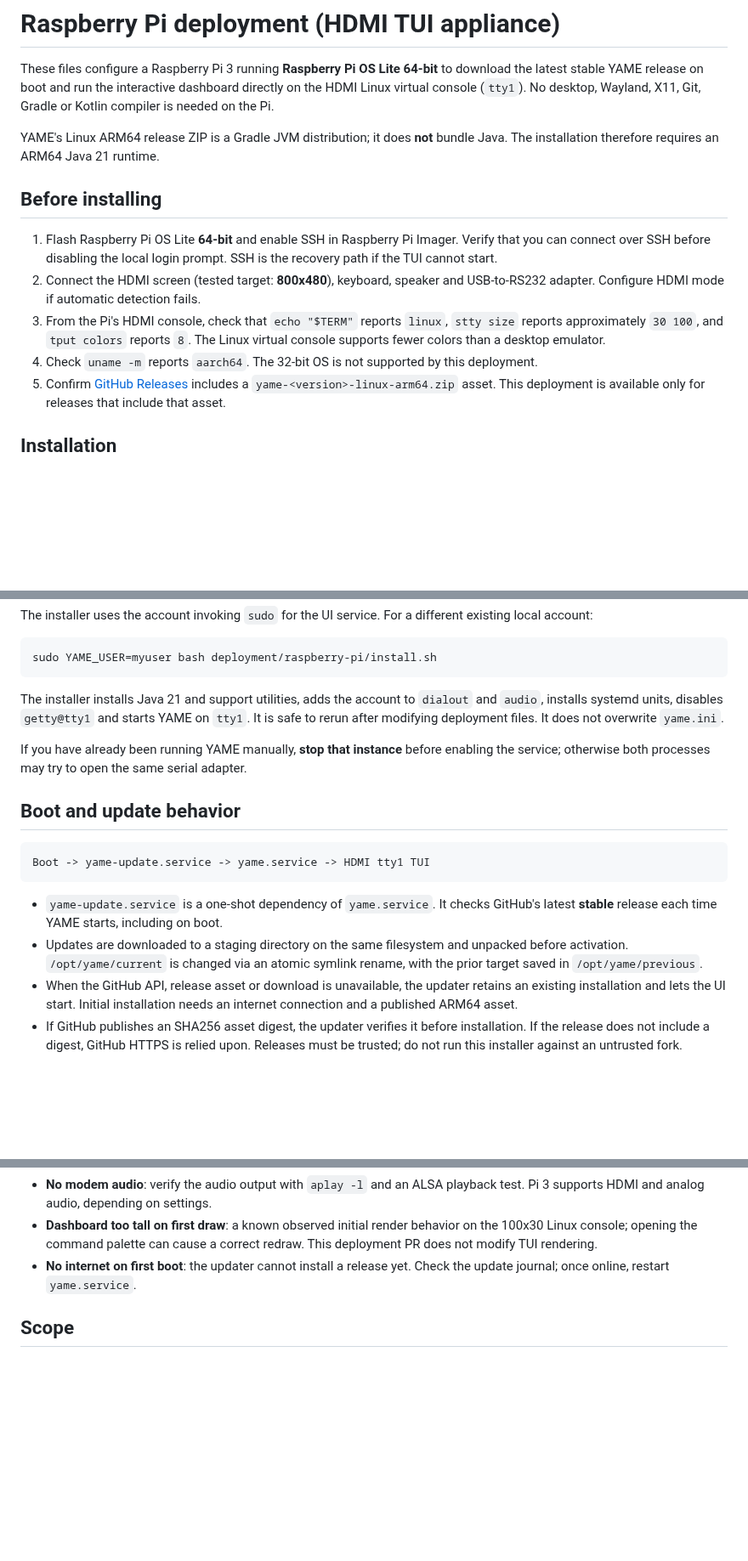
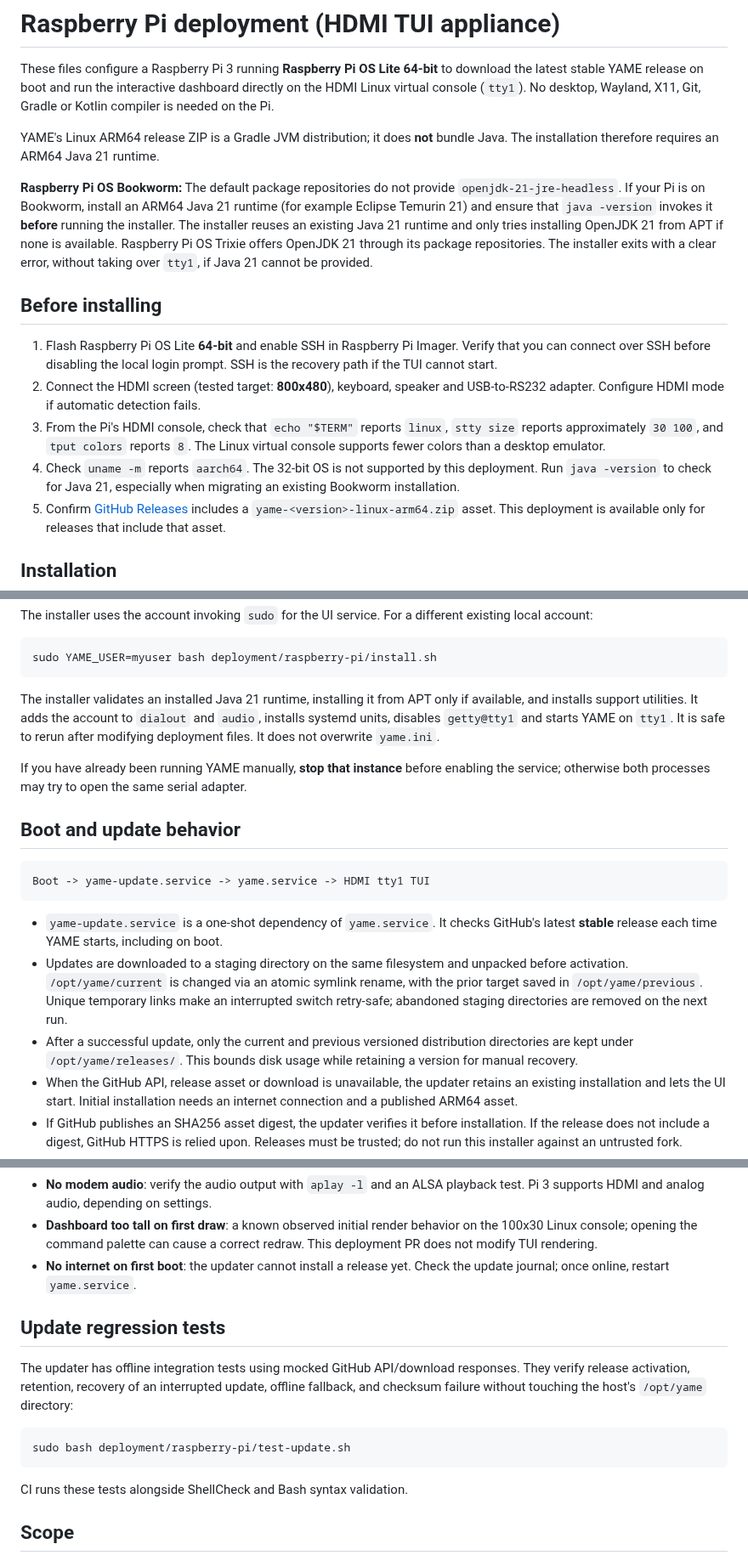
Before and after one commit to skasti/yame, a Markdown page: deployment/raspberry-pi/README.md, 3 parts joined by grey strips. Shown at 85% size. GitHub-like rendering; blank space fills up the shorter version.

Commit message:
Document Bookworm Java 21 prerequisites and safe bounded update recovery

````diff
--- a/deployment/raspberry-pi/README.md
+++ b/deployment/raspberry-pi/README.md
@@ -7,6 +7,15 @@ Wayland, X11, Git, Gradle or Kotlin compiler is needed on the Pi.
 
 YAME's Linux ARM64 release ZIP is a Gradle JVM distribution; it does **not**
 bundle Java. The installation therefore requires an ARM64 Java 21 runtime.
+
+**Raspberry Pi OS Bookworm:** The default package repositories do not
+provide `openjdk-21-jre-headless`. If your Pi is on Bookworm, install an
+ARM64 Java 21 runtime (for example Eclipse Temurin 21) and ensure that
+`java -version` invokes it **before** running the installer. The installer
+reuses an existing Java 21 runtime and only tries installing OpenJDK 21 from
+APT if none is available. Raspberry Pi OS Trixie offers OpenJDK 21 through
+its package repositories. The installer exits with a clear error, without
+taking over `tty1`, if Java 21 cannot be provided.
 
 ## Before installing
 
@@ -19,7 +28,8 @@ bundle Java. The installation therefore requires an ARM64 Java 21 runtime.
    `stty size` reports approximately `30 100`, and `tput colors` reports `8`.
    The Linux virtual console supports fewer colors than a desktop emulator.
 4. Check `uname -m` reports `aarch64`. The 32-bit OS is not supported by
-   this deployment.
+   this deployment. Run `java -version` to check for Java 21, especially
+   when migrating an existing Bookworm installation.
 5. Confirm [GitHub Releases](https://github.com/skasti/yame/releases/latest)
    includes a `yame-<version>-linux-arm64.zip` asset. This deployment is
    available only for releases that include that asset.
@@ -40,7 +50,8 @@ different existing local account:
 sudo YAME_USER=myuser bash deployment/raspberry-pi/install.sh
 ```
 
-The installer installs Java 21 and support utilities, adds the account to
+The installer validates an installed Java 21 runtime, installing it from APT
+only if available, and installs support utilities. It adds the account to
 `dialout` and `audio`, installs systemd units, disables `getty@tty1`
 and starts YAME on `tty1`. It is safe to rerun after modifying deployment
 files. It does not overwrite `yame.ini`.
@@ -60,6 +71,11 @@ Boot -> yame-update.service -> yame.service -> HDMI tty1 TUI
 - Updates are downloaded to a staging directory on the same filesystem and
   unpacked before activation. `/opt/yame/current` is changed via an atomic
   symlink rename, with the prior target saved in `/opt/yame/previous`.
+  Unique temporary links make an interrupted switch retry-safe; abandoned
+  staging directories are removed on the next run.
+- After a successful update, only the current and previous versioned
+  distribution directories are kept under `/opt/yame/releases/`. This bounds
+  disk usage while retaining a version for manual recovery.
 - When the GitHub API, release asset or download is unavailable, the updater
   retains an existing installation and lets the UI start. Initial installation
   needs an internet connection and a published ARM64 asset.
@@ -149,6 +166,19 @@ sudo systemctl enable --now getty@tty1.service
 - **No internet on first boot**: the updater cannot install a release yet.
   Check the update journal; once online, restart `yame.service`.
 
+## Update regression tests
+
+The updater has offline integration tests using mocked GitHub API/download
+responses. They verify release activation, retention, recovery of an interrupted
+update, offline fallback, and checksum failure without touching the host's
+`/opt/yame` directory:
+
+```sh
+sudo bash deployment/raspberry-pi/test-update.sh
+```
+
+CI runs these tests alongside ShellCheck and Bash syntax validation.
+
 ## Scope
 
 This configuration targets a dedicated Pi displaying YAME on the local HDMI
````
Also changed, not shown: other parts of deployment/raspberry-pi/README.md (+3 -2 lines).
